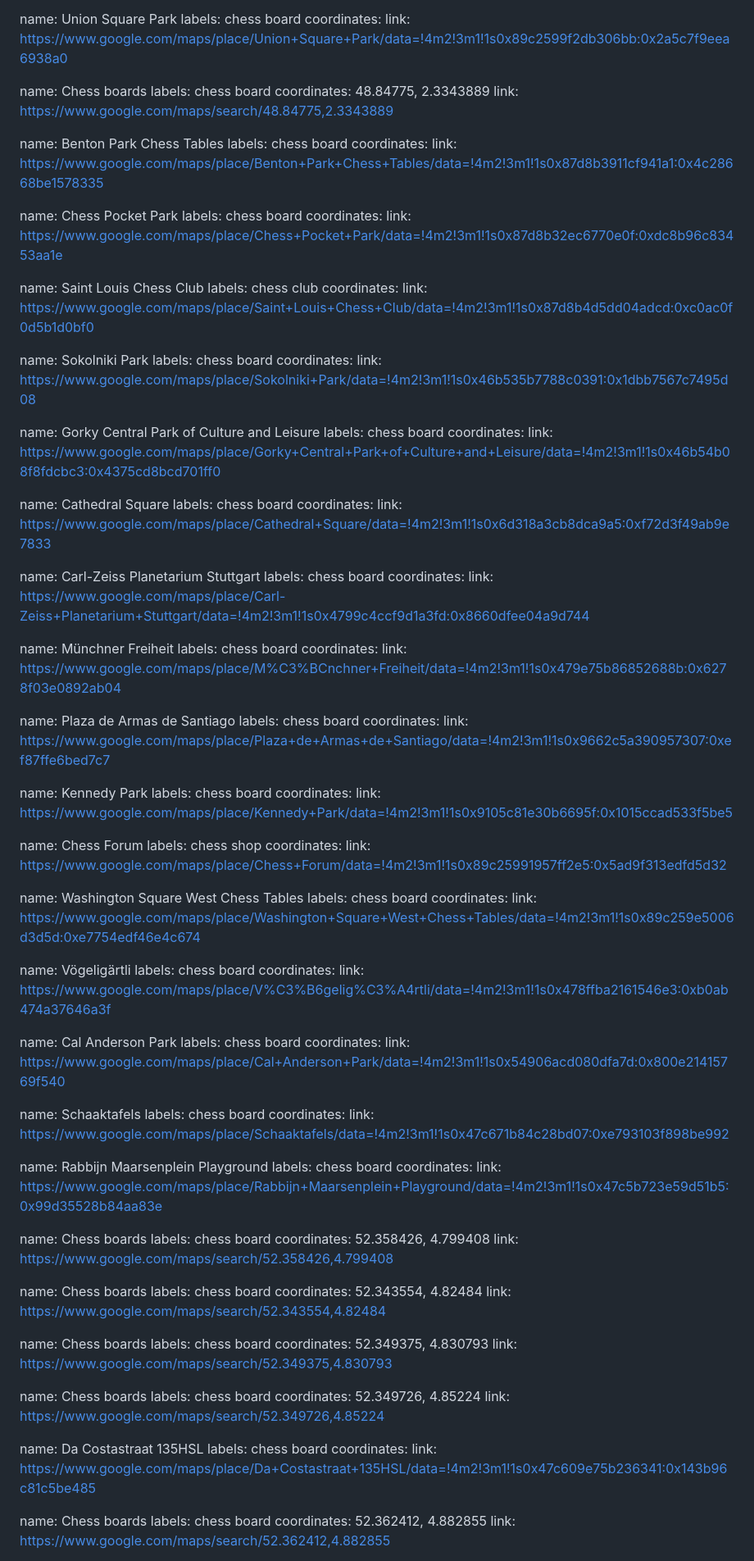
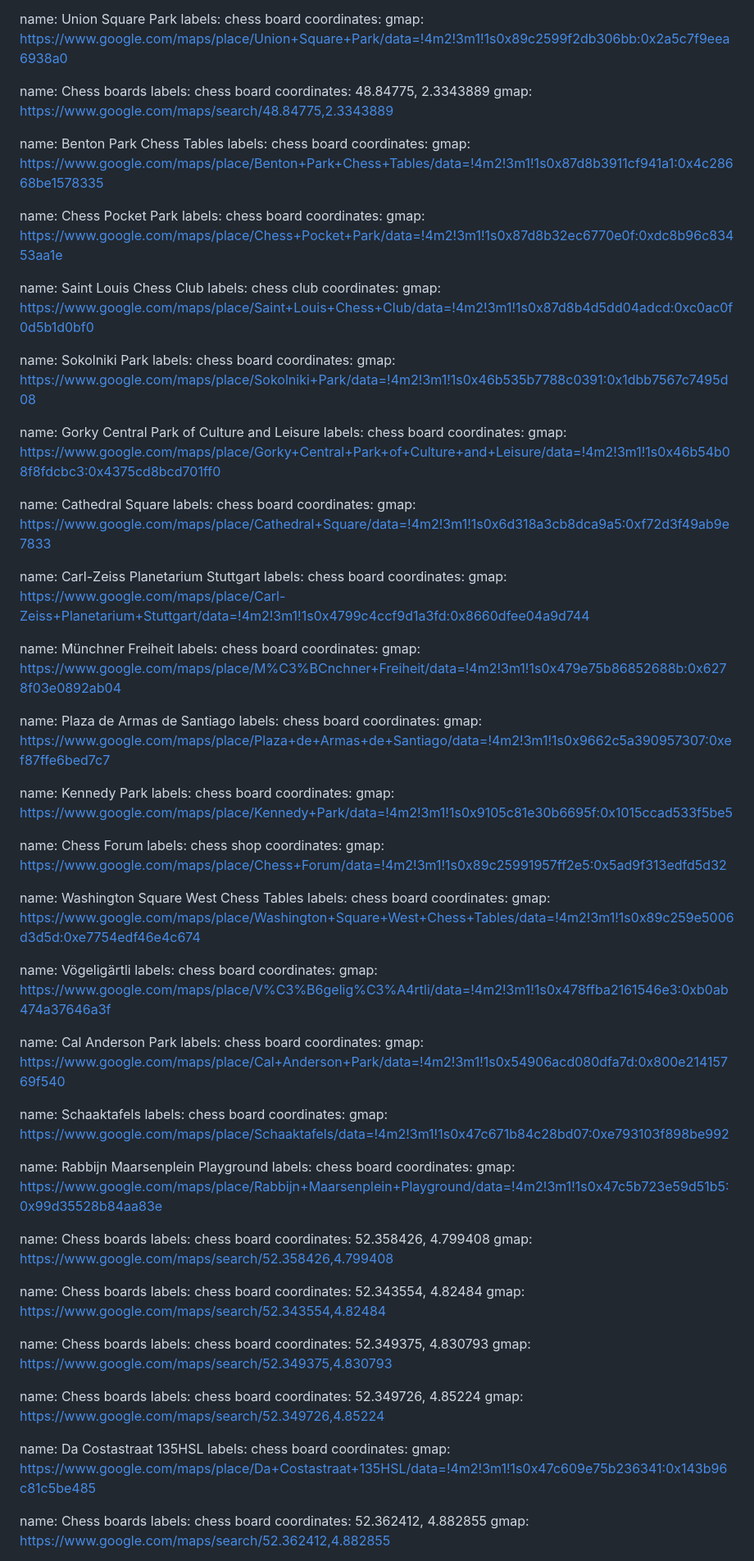
Before and after one commit to harman28/chessscenes, a Markdown page: places.md, the part around one of its changes. Shown at 82% size. Rendered like a GitHub page.

```diff
--- a/places.md
+++ b/places.md
@@ -671,123 +666,123 @@ link: https://www.google.com/maps/place/Bryant+Park/data=!4m2!3m1!1s0x89c259aae7
 name: Union Square Park
 labels: chess board
 coordinates:
-link: https://www.google.com/maps/place/Union+Square+Park/data=!4m2!3m1!1s0x89c2599f2db306bb:0x2a5c7f9eea6938a0
+gmap: https://www.google.com/maps/place/Union+Square+Park/data=!4m2!3m1!1s0x89c2599f2db306bb:0x2a5c7f9eea6938a0
 
 name: Chess boards
 labels: chess board
 coordinates: 48.84775, 2.3343889
-link: https://www.google.com/maps/search/48.84775,2.3343889
+gmap: https://www.google.com/maps/search/48.84775,2.3343889
 
 name: Benton Park Chess Tables
 labels: chess board
 coordinates:
-link: https://www.google.com/maps/place/Benton+Park+Chess+Tables/data=!4m2!3m1!1s0x87d8b3911cf941a1:0x4c28668be1578335
+gmap: https://www.google.com/maps/place/Benton+Park+Chess+Tables/data=!4m2!3m1!1s0x87d8b3911cf941a1:0x4c28668be1578335
 
 name: Chess Pocket Park
 labels: chess board
 coordinates:
-link: https://www.google.com/maps/place/Chess+Pocket+Park/data=!4m2!3m1!1s0x87d8b32ec6770e0f:0xdc8b96c83453aa1e
+gmap: https://www.google.com/maps/place/Chess+Pocket+Park/data=!4m2!3m1!1s0x87d8b32ec6770e0f:0xdc8b96c83453aa1e
 
 name: Saint Louis Chess Club
 labels: chess club
 coordinates:
-link: https://www.google.com/maps/place/Saint+Louis+Chess+Club/data=!4m2!3m1!1s0x87d8b4d5dd04adcd:0xc0ac0f0d5b1d0bf0
+gmap: https://www.google.com/maps/place/Saint+Louis+Chess+Club/data=!4m2!3m1!1s0x87d8b4d5dd04adcd:0xc0ac0f0d5b1d0bf0
 
 name: Sokolniki Park
 labels: chess board
 coordinates:
-link: https://www.google.com/maps/place/Sokolniki+Park/data=!4m2!3m1!1s0x46b535b7788c0391:0x1dbb7567c7495d08
+gmap: https://www.google.com/maps/place/Sokolniki+Park/data=!4m2!3m1!1s0x46b535b7788c0391:0x1dbb7567c7495d08
 
 name: Gorky Central Park of Culture and Leisure
 labels: chess board
 coordinates:
-link: https://www.google.com/maps/place/Gorky+Central+Park+of+Culture+and+Leisure/data=!4m2!3m1!1s0x46b54b08f8fdcbc3:0x4375cd8bcd701ff0
+gmap: https://www.google.com/maps/place/Gorky+Central+Park+of+Culture+and+Leisure/data=!4m2!3m1!1s0x46b54b08f8fdcbc3:0x4375cd8bcd701ff0
 
 name: Cathedral Square
 labels: chess board
 coordinates:
-link: https://www.google.com/maps/place/Cathedral+Square/data=!4m2!3m1!1s0x6d318a3cb8dca9a5:0xf72d3f49ab9e7833
+gmap: https://www.google.com/maps/place/Cathedral+Square/data=!4m2!3m1!1s0x6d318a3cb8dca9a5:0xf72d3f49ab9e7833
 
 name: Carl-Zeiss Planetarium Stuttgart
 labels: chess board
 coordinates:
-link: https://www.google.com/maps/place/Carl-Zeiss+Planetarium+Stuttgart/data=!4m2!3m1!1s0x4799c4ccf9d1a3fd:0x8660dfee04a9d744
+gmap: https://www.google.com/maps/place/Carl-Zeiss+Planetarium+Stuttgart/data=!4m2!3m1!1s0x4799c4ccf9d1a3fd:0x8660dfee04a9d744
 
 name: Münchner Freiheit
 labels: chess board
 coordinates:
-link: https://www.google.com/maps/place/M%C3%BCnchner+Freiheit/data=!4m2!3m1!1s0x479e75b86852688b:0x6278f03e0892ab04
+gmap: https://www.google.com/maps/place/M%C3%BCnchner+Freiheit/data=!4m2!3m1!1s0x479e75b86852688b:0x6278f03e0892ab04
 
 name: Plaza de Armas de Santiago
 labels: chess board
 coordinates:
-link: https://www.google.com/maps/place/Plaza+de+Armas+de+Santiago/data=!4m2!3m1!1s0x9662c5a390957307:0xef87ffe6bed7c7
+gmap: https://www.google.com/maps/place/Plaza+de+Armas+de+Santiago/data=!4m2!3m1!1s0x9662c5a390957307:0xef87ffe6bed7c7
 
 name: Kennedy Park
 labels: chess board
 coordinates:
-link: https://www.google.com/maps/place/Kennedy+Park/data=!4m2!3m1!1s0x9105c81e30b6695f:0x1015ccad533f5be5
+gmap: https://www.google.com/maps/place/Kennedy+Park/data=!4m2!3m1!1s0x9105c81e30b6695f:0x1015ccad533f5be5
 
 
 name: Chess Forum
 labels: chess shop
 coordinates:
-link: https://www.google.com/maps/place/Chess+Forum/data=!4m2!3m1!1s0x89c25991957ff2e5:0x5ad9f313edfd5d32
+gmap: https://www.google.com/maps/place/Chess+Forum/data=!4m2!3m1!1s0x89c25991957ff2e5:0x5ad9f313edfd5d32
 
 name: Washington Square West Chess Tables
 labels: chess board
 coordinates:
-link: https://www.google.com/maps/place/Washington+Square+West+Chess+Tables/data=!4m2!3m1!1s0x89c259e5006d3d5d:0xe7754edf46e4c674
+gmap: https://www.google.com/maps/place/Washington+Square+West+Chess+Tables/data=!4m2!3m1!1s0x89c259e5006d3d5d:0xe7754edf46e4c674
 
 name: Vögeligärtli
 labels: chess board
 coordinates:
-link: https://www.google.com/maps/place/V%C3%B6gelig%C3%A4rtli/data=!4m2!3m1!1s0x478ffba2161546e3:0xb0ab474a37646a3f
+gmap: https://www.google.com/maps/place/V%C3%B6gelig%C3%A4rtli/data=!4m2!3m1!1s0x478ffba2161546e3:0xb0ab474a37646a3f
 
 name: Cal Anderson Park
 labels: chess board
 coordinates:
-link: https://www.google.com/maps/place/Cal+Anderson+Park/data=!4m2!3m1!1s0x54906acd080dfa7d:0x800e21415769f540
+gmap: https://www.google.com/maps/place/Cal+Anderson+Park/data=!4m2!3m1!1s0x54906acd080dfa7d:0x800e21415769f540
 
 name: Schaaktafels
 labels: chess board
 coordinates:
-link: https://www.google.com/maps/place/Schaaktafels/data=!4m2!3m1!1s0x47c671b84c28bd07:0xe793103f898be992
+gmap: https://www.google.com/maps/place/Schaaktafels/data=!4m2!3m1!1s0x47c671b84c28bd07:0xe793103f898be992
 
 name: Rabbijn Maarsenplein Playground
 labels: chess board
 coordinates:
-link: https://www.google.com/maps/place/Rabbijn+Maarsenplein+Playground/data=!4m2!3m1!1s0x47c5b723e59d51b5:0x99d35528b84aa83e
+gmap: https://www.google.com/maps/place/Rabbijn+Maarsenplein+Playground/data=!4m2!3m1!1s0x47c5b723e59d51b5:0x99d35528b84aa83e
 
 name: Chess boards
 labels: chess board
 coordinates: 52.358426, 4.799408
-link: https://www.google.com/maps/search/52.358426,4.799408
+gmap: https://www.google.com/maps/search/52.358426,4.799408
 
 name: Chess boards
 labels: chess board
 coordinates: 52.343554, 4.82484
-link: https://www.google.com/maps/search/52.343554,4.82484
+gmap: https://www.google.com/maps/search/52.343554,4.82484
 
 name: Chess boards
 labels: chess board
 coordinates: 52.349375, 4.830793
-link: https://www.google.com/maps/search/52.349375,4.830793
+gmap: https://www.google.com/maps/search/52.349375,4.830793
 
 name: Chess boards
 labels: chess board
 coordinates: 52.349726, 4.85224
-link: https://www.google.com/maps/search/52.349726,4.85224
+gmap: https://www.google.com/maps/search/52.349726,4.85224
 
 name: Da Costastraat 135HSL
 labels: chess board
 coordinates:
-link: https://www.google.com/maps/place/Da+Costastraat+135HSL/data=!4m2!3m1!1s0x47c609e75b236341:0x143b96c81c5be485
+gmap: https://www.google.com/maps/place/Da+Costastraat+135HSL/data=!4m2!3m1!1s0x47c609e75b236341:0x143b96c81c5be485
 
 name: Chess boards
 labels: chess board
 coordinates: 52.362412, 4.882855
-link: https://www.google.com/maps/search/52.362412,4.882855
+gmap: https://www.google.com/maps/search/52.362412,4.882855
 
 name: De Weteringschans
 labels: chess board
```
Also changed, not shown: other parts of places.md (+122 -127 lines).
